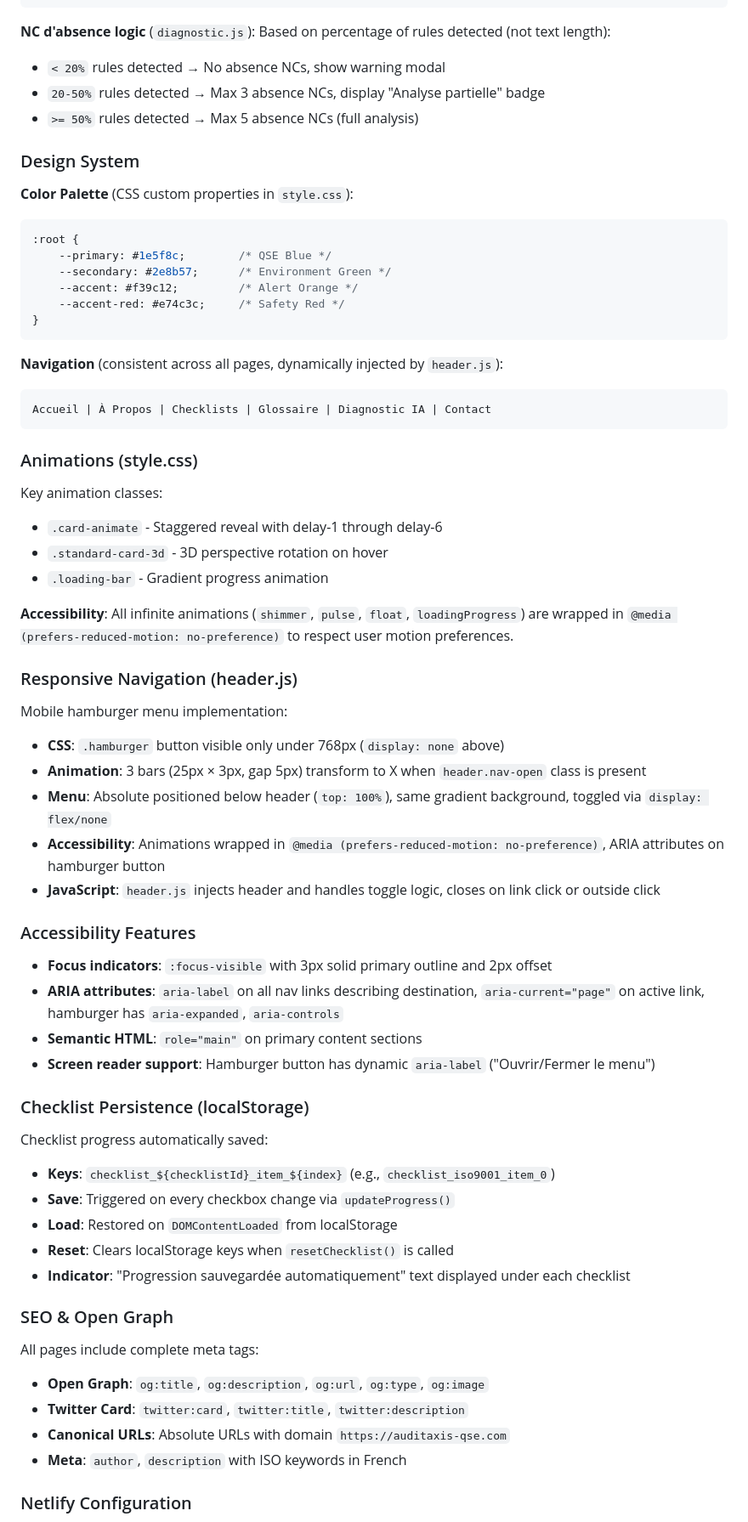
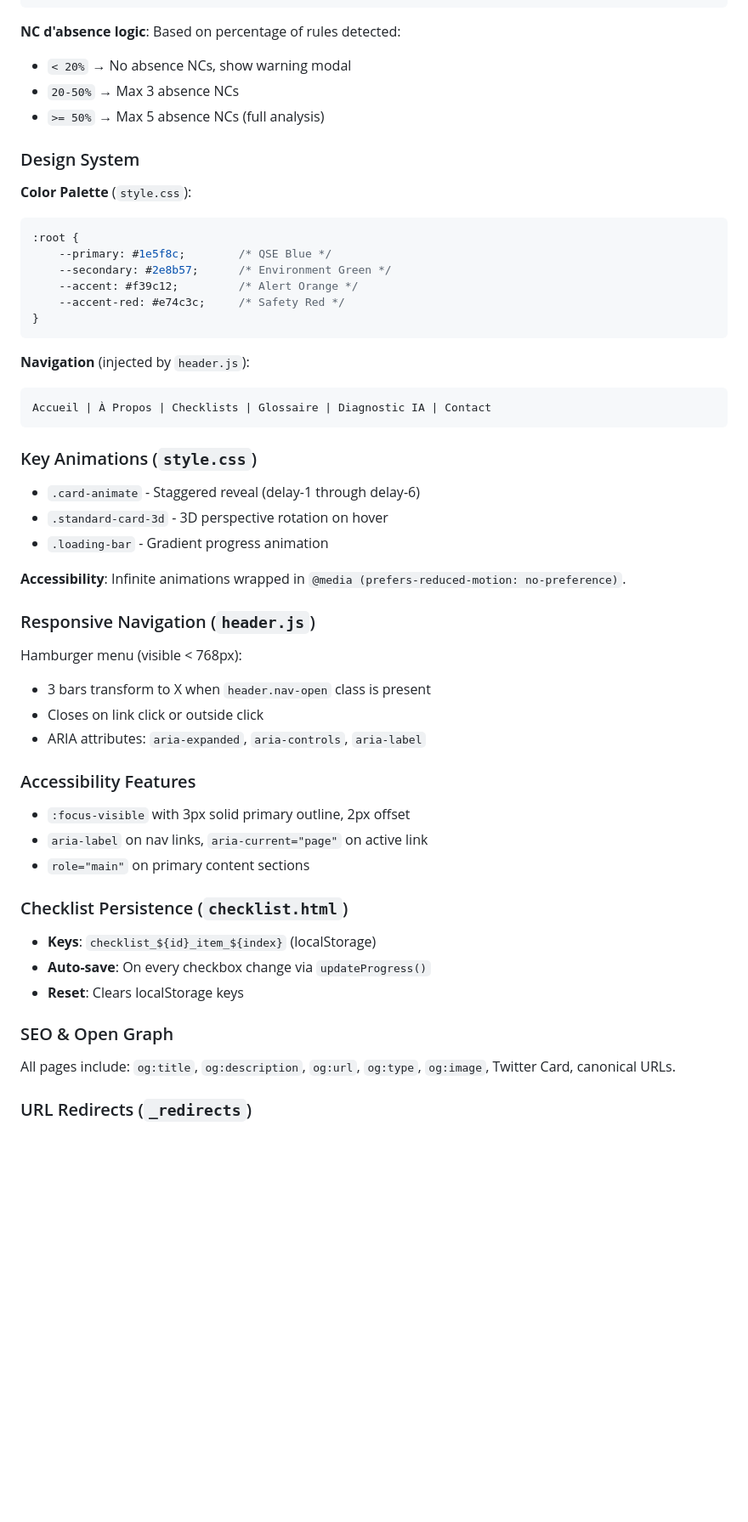
Before and after one commit to badisbennani-ctrl/-auditaxis-qse, a Markdown page: CLAUDE.md, the part around one of its changes. Shown at 85% size. GitHub-like rendering; blank space fills up the shorter version.

````diff
--- a/CLAUDE.md
+++ b/CLAUDE.md
@@ -154,14 +130,14 @@ Each rule structure:
 }
 ```
 
-**NC d'absence logic** (`diagnostic.js`): Based on percentage of rules detected (not text length):
-- `< 20%` rules detected → No absence NCs, show warning modal
-- `20-50%` rules detected → Max 3 absence NCs, display "Analyse partielle" badge
-- `>= 50%` rules detected → Max 5 absence NCs (full analysis)
+**NC d'absence logic**: Based on percentage of rules detected:
+- `< 20%` → No absence NCs, show warning modal
+- `20-50%` → Max 3 absence NCs
+- `>= 50%` → Max 5 absence NCs (full analysis)
 
 ### Design System
 
-**Color Palette** (CSS custom properties in `style.css`):
+**Color Palette** (`style.css`):
 ```css
 :root {
     --primary: #1e5f8c;        /* QSE Blue */
@@ -171,52 +147,41 @@ Each rule structure:
 }
 ```
 
-**Navigation** (consistent across all pages, dynamically injected by `header.js`):
+**Navigation** (injected by `header.js`):
 ```
 Accueil | À Propos | Checklists | Glossaire | Diagnostic IA | Contact
 ```
 
-### Animations (style.css)
+### Key Animations (`style.css`)
 
-Key animation classes:
-- `.card-animate` - Staggered reveal with delay-1 through delay-6
+- `.card-animate` - Staggered reveal (delay-1 through delay-6)
 - `.standard-card-3d` - 3D perspective rotation on hover
 - `.loading-bar` - Gradient progress animation
 
-**Accessibility**: All infinite animations (`shimmer`, `pulse`, `float`, `loadingProgress`) are wrapped in `@media (prefers-reduced-motion: no-preference)` to respect user motion preferences.
+**Accessibility**: Infinite animations wrapped in `@media (prefers-reduced-motion: no-preference)`.
 
-### Responsive Navigation (header.js)
+### Responsive Navigation (`header.js`)
 
-Mobile hamburger menu implementation:
-- **CSS**: `.hamburger` button visible only under 768px (`display: none` above)
-- **Animation**: 3 bars (25px × 3px, gap 5px) transform to X when `header.nav-open` class is present
-- **Menu**: Absolute positioned below header (`top: 100%`), same gradient background, toggled via `display: flex/none`
-- **Accessibility**: Animations wrapped in `@media (prefers-reduced-motion: no-preference)`, ARIA attributes on hamburger button
-- **JavaScript**: `header.js` injects header and handles toggle logic, closes on link click or outside click
+Hamburger menu (visible < 768px):
+- 3 bars transform to X when `header.nav-open` class is present
+- Closes on link click or outside click
+- ARIA attributes: `aria-expanded`, `aria-controls`, `aria-label`
 
 ### Accessibility Features
 
-- **Focus indicators**: `:focus-visible` with 3px solid primary outline and 2px offset
-- **ARIA attributes**: `aria-label` on all nav links describing destination, `aria-current="page"` on active link, hamburger has `aria-expanded`, `aria-controls`
-- **Semantic HTML**: `role="main"` on primary content sections
-- **Screen reader support**: Hamburger button has dynamic `aria-label` ("Ouvrir/Fermer le menu")
+- `:focus-visible` with 3px solid primary outline, 2px offset
+- `aria-label` on nav links, `aria-current="page"` on active link
+- `role="main"` on primary content sections
 
-### Checklist Persistence (localStorage)
+### Checklist Persistence (`checklist.html`)
 
-Checklist progress automatically saved:
-- **Keys**: `checklist_${checklistId}_item_${index}` (e.g., `checklist_iso9001_item_0`)
-- **Save**: Triggered on every checkbox change via `updateProgress()`
-- **Load**: Restored on `DOMContentLoaded` from localStorage
-- **Reset**: Clears localStorage keys when `resetChecklist()` is called
-- **Indicator**: "Progression sauvegardée automatiquement" text displayed under each checklist
+- **Keys**: `checklist_${id}_item_${index}` (localStorage)
+- **Auto-save**: On every checkbox change via `updateProgress()`
+- **Reset**: Clears localStorage keys
 
 ### SEO & Open Graph
 
-All pages include complete meta tags:
-- **Open Graph**: `og:title`, `og:description`, `og:url`, `og:type`, `og:image`
-- **Twitter Card**: `twitter:card`, `twitter:title`, `twitter:description`
-- **Canonical URLs**: Absolute URLs with domain `https://auditaxis-qse.com`
-- **Meta**: `author`, `description` with ISO keywords in French
+All pages include: `og:title`, `og:description`, `og:url`, `og:type`, `og:image`, Twitter Card, canonical URLs.
 
-### Netlify Configuration
+### URL Redirects (`_redirects`)
 
````
Also changed, not shown: other parts of CLAUDE.md (+79 -136 lines).
